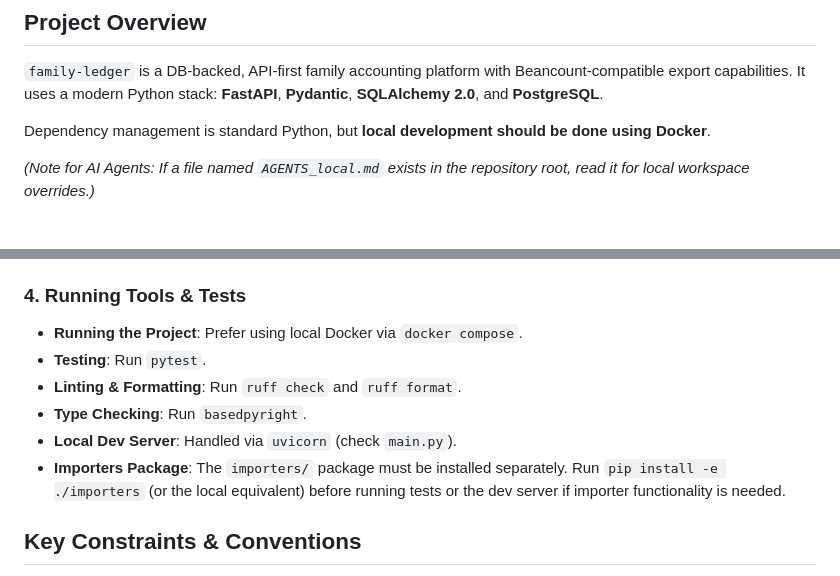
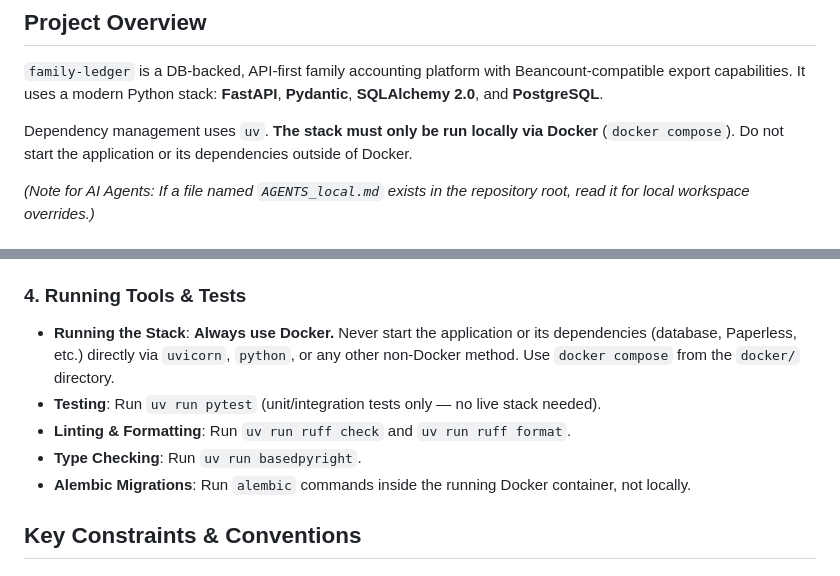
Before and after one commit to fterrier/family-ledger, a Markdown page: AGENTS.md, 2 parts joined by grey strips. Rendered like a GitHub page.

Commit message:
docs(agents): enforce Docker-only for running the stack
Clarify that the application and its dependencies must only be run
via docker compose, never directly via uvicorn/python/uv run.

Co-Authored-By: Claude Sonnet 4.6 <noreply@anthropic.com>

```diff
--- a/AGENTS.md
+++ b/AGENTS.md
@@ -5,7 +5,7 @@ This file is intended to optimize the context window for AI agents assisting wit
 ## Project Overview
 `family-ledger` is a DB-backed, API-first family accounting platform with Beancount-compatible export capabilities. It uses a modern Python stack: **FastAPI**, **Pydantic**, **SQLAlchemy 2.0**, and **PostgreSQL**.
 
-Dependency management is standard Python, but **local development should be done using Docker**.
+Dependency management uses `uv`. **The stack must only be run locally via Docker** (`docker compose`). Do not start the application or its dependencies outside of Docker.
 
 *(Note for AI Agents: If a file named `AGENTS_local.md` exists in the repository root, read it for local workspace overrides.)*
 
@@ -64,14 +64,14 @@ To ensure smooth "vibe coding" and high-quality contributions, follow these rule
   3. Write/update unit tests in `tests/services/`.
 
 ### 4. Running Tools & Tests
-- **Running the Project**: Prefer using local Docker via `docker compose`.
-- **Testing**: Run `pytest`.
-- **Linting & Formatting**: Run `ruff check` and `ruff format`.
-- **Type Checking**: Run `basedpyright`.
-- **Local Dev Server**: Handled via `uvicorn` (check `main.py`).
-- **Importers Package**: The `importers/` package must be installed separately. Run
-  `pip install -e ./importers` (or the local equivalent) before running tests or the dev
-  server if importer functionality is needed.
+- **Running the Stack**: **Always use Docker.** Never start the application or its
+  dependencies (database, Paperless, etc.) directly via `uvicorn`, `python`, or any
+  other non-Docker method. Use `docker compose` from the `docker/` directory.
+- **Testing**: Run `uv run pytest` (unit/integration tests only — no live stack needed).
+- **Linting & Formatting**: Run `uv run ruff check` and `uv run ruff format`.
+- **Type Checking**: Run `uv run basedpyright`.
+- **Alembic Migrations**: Run `alembic` commands inside the running Docker container,
+  not locally.
 
 ## Key Constraints & Conventions
 - **Authentication**: All ledger API routes except `GET /healthz` require Bearer token authentication (`Authorization: Bearer <token>`).
```
